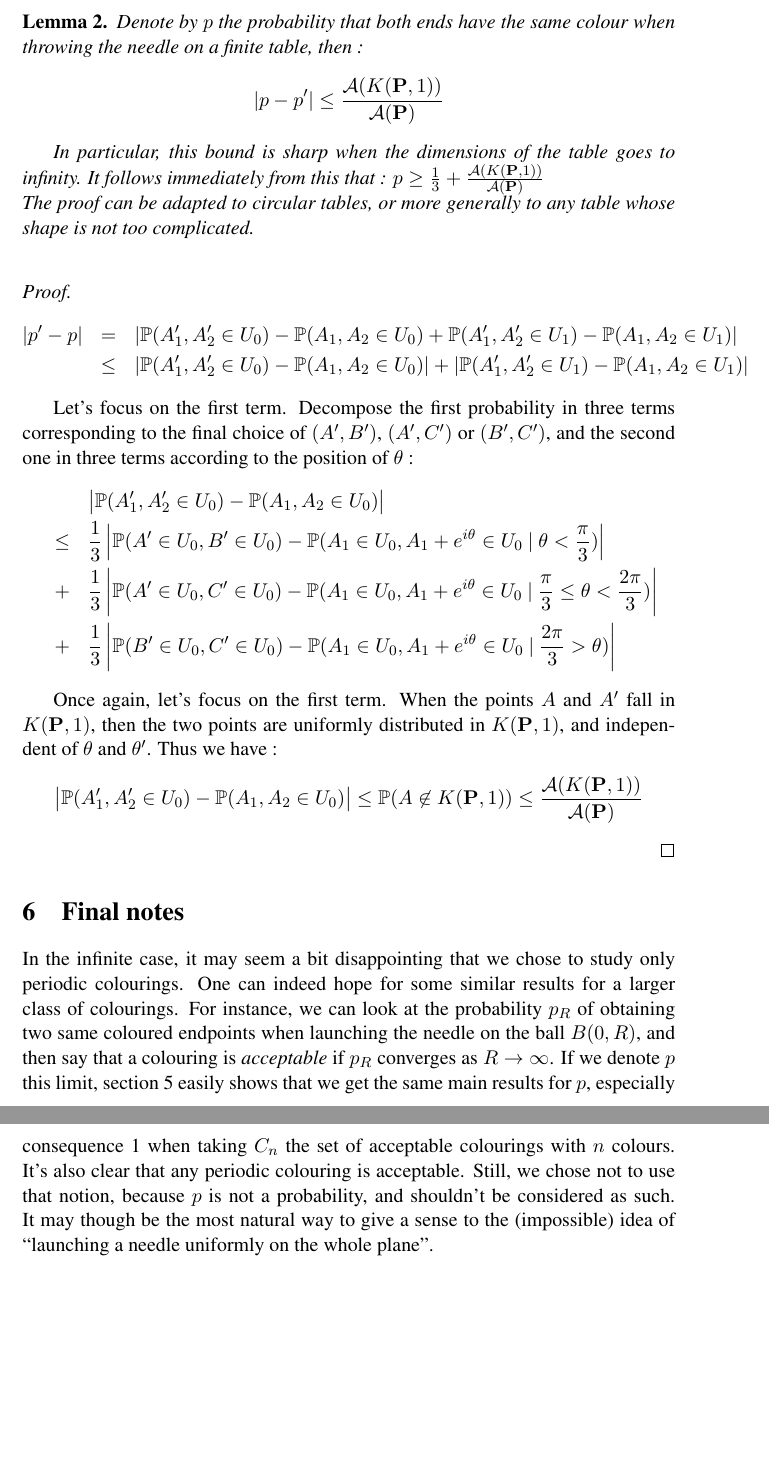
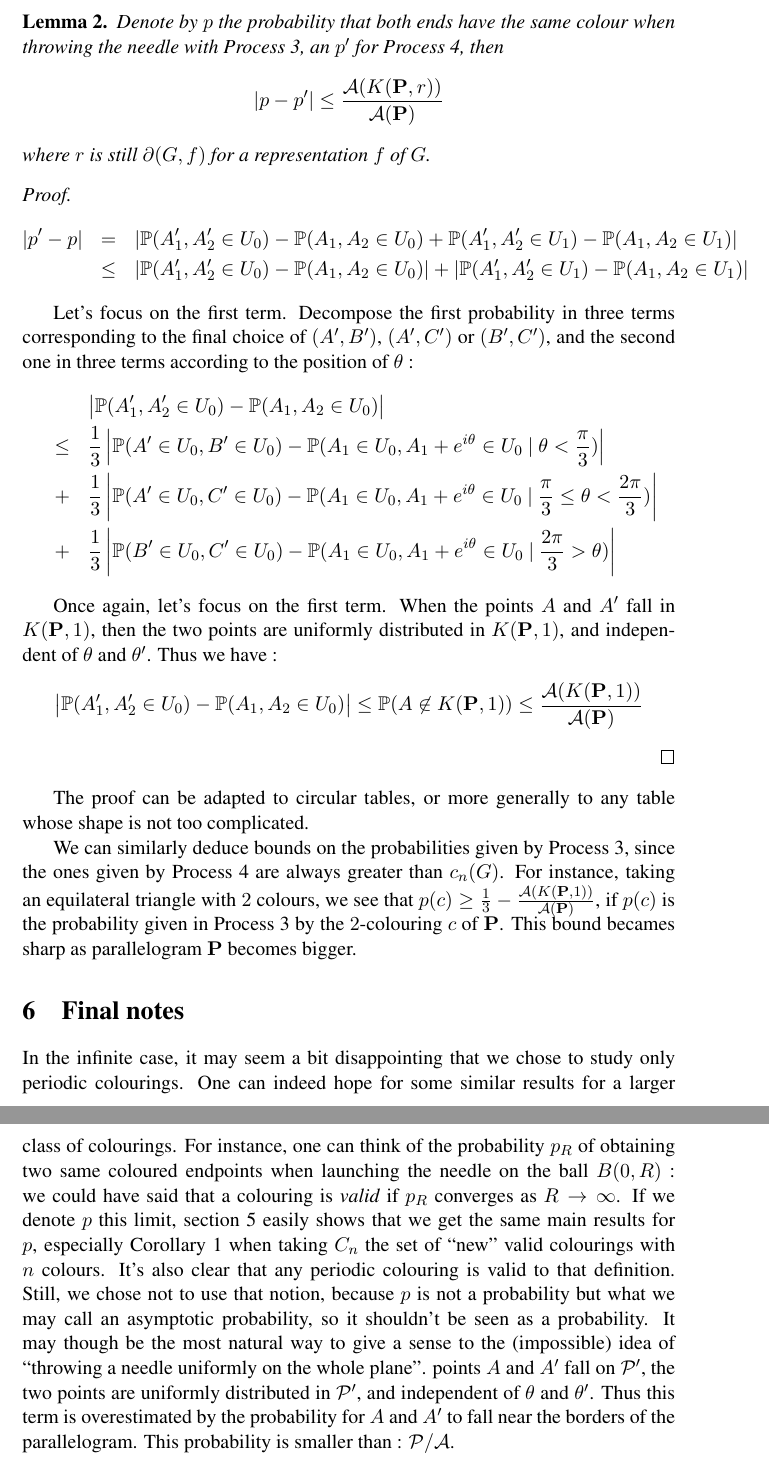
Before and after one commit to mheinric/Tiling, a LaTeX paper (Tiling.tex): two parts of pages 9 and 10 of 10, joined at a grey line, cut so that both start at the same text, the shorter picture padded with empty space. Compiled offline with pdfLaTeX.

Commit message:
toutatis

```diff
--- a/Tiling.tex
+++ b/Tiling.tex
@@ -394,14 +396,9 @@ of $\partial(G,f)$.
 
 \begin{lemma}
 Denote by $p$ the probability that both ends have the same colour when throwing
-the needle on a finite table, then :
- $$ | p - p'| \leq \frac{\mathcal{A}(K(\mathbf{P},1))}{\mathcal{A}(\mathbf{P})} $$
-
-In particular, this bound is sharp when the dimensions of the table goes to
-infinity. It follows immediately from this that : $p \geq \frac13 + \frac{\mathcal{A}(K(\mathbf{P},1))}{\mathcal{A}(\mathbf{P})} $ \\
-The proof can be adapted to circular tables, or more generally to any table
-whose shape is not too complicated. \\
-%Say something about wether it can be adapted or not to moser ?
+the needle with Process~\ref{encore}, an $p'$ for Process~\ref{toujours}, then
+$$ | p - p'| \leq \frac{\mathcal{A}(K(\mathbf{P},r))}{\mathcal{A}(\mathbf{P})} $$
+where $r$ is still $\partial(G,f)$ for a representation $f$ of $G$.
 \end{lemma}
 
 \begin{proof}
@@ -427,74 +424,32 @@ Once again, let's focus on the first term. When the points $A$ and
 $A'$ fall in $K(\mathbf{P},1)$, then the two points are uniformly distributed in
 $K(\mathbf{P},1)$, and independent of $\theta$ and $\theta'$. Thus we have :
 $$ \left| \mathbb{P}(A'_1 , A'_2 \in U_0) - \mathbb{P}(A_1 , A_2 \in U_0) \right| \leq \mathbb P(A \not \in K(\mathbf{P},1)) \leq \frac{\mathcal{A}(K(\mathbf{P},1))}{\mathcal{A}(\mathbf{P})} $$
+\end{proof}
+The proof can be adapted to circular tables, or more generally to any table
+whose shape is not too complicated.
 
-
-\end{proof}
+We can similarly deduce bounds on the probabilities given by Process~\ref{encore},
+since the ones given by Process~\ref{toujours} are always greater than $c_n(G)$.
+For instance, taking an equilateral triangle with $2$ colours, we see that
+$p(c) \geq \frac13 - \frac{\mathcal{A}(K(\mathbf{P},1))}{\mathcal{A}(\mathbf{P})}$,
+if $p(c)$ is the probability given in Process~\ref{encore} by the $2$-colouring
+$c$ of $\mathbf{P}$.
+This bound becames sharp as parallelogram $\mathbf{P}$ becomes bigger.
 
 \section{Final notes}
 In the infinite case, it may seem a bit disappointing that we chose to study
 only periodic colourings. One can indeed hope for some similar results for a
-larger class of colourings. For instance, we can look at the probability $p_R$
+larger class of colourings. For instance, one can think of the probability $p_R$
 of obtaining two same coloured endpoints when launching the needle on the ball
-$B(0,R)$, and then say that a colouring is \emph{acceptable} if $p_R$ converges
+$B(0,R)$ : we could have said that a colouring is \emph{valid} if $p_R$ converges
 as $R \rightarrow \infty$. If we denote $p$ this limit, section~\ref{fini}
 easily shows that we get the same main results for $p$, especially
-consequence~\ref{ineg} when taking $C_n$ the set of acceptable colourings with $n$ colours.
-It's also clear that any periodic colouring is acceptable. Still, we chose not
-to use that notion, because $p$ is not a probability, and shouldn't be
-considered as such. It may though be the most natural way to give a sense to
-the (impossible) idea of ``launching a needle uniformly on the whole plane''.
-
-%\iffalse
-%\subsection*{First proof}
-%
-%\begin{lemma}
-% Let $p$ be the probability that both $A_1$ and $A_2$ have same colour. Let $\mathcal{A}(P)$ (resp. $\mathbf{P}(P)$) be the area (resp. perimeter) of $P$. We have :
-% \[p \geq \frac{1}{3} - \frac{\mathbf{P}(P)}{\mathcal{A}(P)} \]
-%\end{lemma}
-%
-%\begin{proof}
-%The main idea is that an equilateral triangle must have at least one edge having both endpoints of the same colour.
-%It also gives essentially the same results to choose an equilateral triangle randomly, and then to choose on of its edges as our needle.
-%
-%
-%\begin{process}
-%We therefore define a second needle choosing process :
-%\begin{itemize}
-%  \item let $\theta '$ (the orientation of our triangle) be chosen uniformly in $[0;\pi / 3]$ ;
-%  \item let $A'$ (the lowest vertex of the triangle) be a point in $P$ such that $A' + e^{i\theta '}$ is also in $P$, chosen uniformly among the points having this property ;
-%  \item let $B' = A' + e^{i \theta '}$ and $C' = A' + e^{i (\theta ' + \pi / 3 ) }$ ;
-%  \item let $(A'_1,A'_2)$ (lowest and highest endpoints of the needle) be a couple of points chosen uniformly between $(A',B')$, $(A',C')$, $(B',C')$.
-%\end{itemize}
-%and $p'$ as the probability that $A'_1$ and $A'_2$ have the same colour.
-%\end{process}
-%
-%Clearly, because there are at least two vertex of a triangle with the same color, we have the inequality $$p' \geq \frac{1}{3} $$.
-%
-%To conclude the proof, it suffices to prove that $|p' - p| \leq \frac{\mathcal{P}(P)}{\mathcal{A}(P)}$.
-%If we denote $U_0$ (resp. $U_1$) the set of points $M$ such that $c(M) = 0$ (resp. $1$), we have :
-%\begin{eqnarray*}
-%|p' - p|
-%  &=& | \mathbb{P}(A'_1 , A'_2 \in U_0) - \mathbb{P}(A_1 , A_2 \in U_0) + \mathbb{P}(A'_1 , A'_2 \in U_1) - \mathbb{P}(A_1 , A_2 \in U_1) | \\
-%  &\leq& | \mathbb{P}(A'_1 , A'_2 \in U_0) - \mathbb{P}(A_1 , A_2 \in U_0) | + | \mathbb{P}(A'_1 , A'_2 \in U_1) - \mathbb{P}(A_1 , A_2 \in U_1) |
-%\end{eqnarray*}
-%
-%Let's focus on the first term.
-%Decompose the first probability in three terms corresponding to the final choice of $(A',B')$, $(A',C')$ or $(B',C')$, and the second one in three terms according to the position of $\theta$ :
-%\begin{eqnarray*}
-%& & | \mathbb{P}(A'_1 , A'_2 \in U_0) - \mathbb{P}(A_1 , A_2 \in U_0) | \\
-%&\leq& \frac{1}{3} | \mathbb{P}(A' \in U_0 , A' + e^{i \theta '} \in U_0) - \mathbb{P}(A_1 \in U_0 , A' + e^{i \theta} \in U_0 \ |\  \theta < \frac{\pi}{3} ) | \\
-%&+& \frac{1}{3} | \mathbb{P}(A' \in U_0 , A' + e^{i(\theta ' + \pi / 3 ) } \in U_0) - \mathbb{P}(A_1 \in U_0 , A' + e^{i \theta} \in U_0 \ |\  \frac{\pi}{3} \leq \theta < \frac{2 \pi}{3} ) | \\
-%&+& \frac{1}{3} | \mathbb{P}(A' + e^{i \theta '} \in U_0 , A' + e^{i(\theta ' + \pi / 3 ) } \in U_0) - \mathbb{P}(A_1 \in U_0 , A' + e^{i \theta} \in U_0 \ | \  \frac{2 \pi}{3} < \theta ) |
-%\end{eqnarray*}
-%
-%Once again, let's focus on the first term. Let $\mathcal{P'}$ be the parallelogram  composed of the points of  $\mathcal{P}$ at a distance of at least one from the borders. Conditioning to the fact that the points $A$ and $A'$ fall on $\mathcal{P'}$, the two points are uniformly distributed in $\mathcal{P'}$, and independent of $\theta$ and $\theta'$. Thus this term is overestimated by the probability for $A$ and $A'$ to fall near the borders of the parallelogram. This probability is smaller than : $\mathcal{P}/\mathcal{A}$.
-%
-%\end{proof}
-%
-%
-%\subsection*{Second proof}
-%\fi
-
+Corollary~\ref{ineg} when taking $C_n$ the set of ``new'' valid colourings
+with $n$ colours. It's also clear that any periodic colouring is valid to that
+definition. Still, we chose not to use that notion, because $p$ is not a
+probability but what we may call an asymptotic probability, so it shouldn't be
+seen as a probability. It may though be the most natural way to give a sense to
+the (impossible) idea of ``throwing a needle uniformly on the whole plane''.
+points $A$ and $A'$ fall on $\mathcal{P'}$, the two points are uniformly distributed in $\mathcal{P'}$, and independent of $\theta$ and $\theta'$. Thus this term is overestimated by the probability for $A$ and $A'$ to fall near the borders of the parallelogram. This probability is smaller than : $\mathcal{P}/\mathcal{A}$.
 
 \end{document}
```
Also changed, not shown: Tiling.tex (26 more changed lines).
